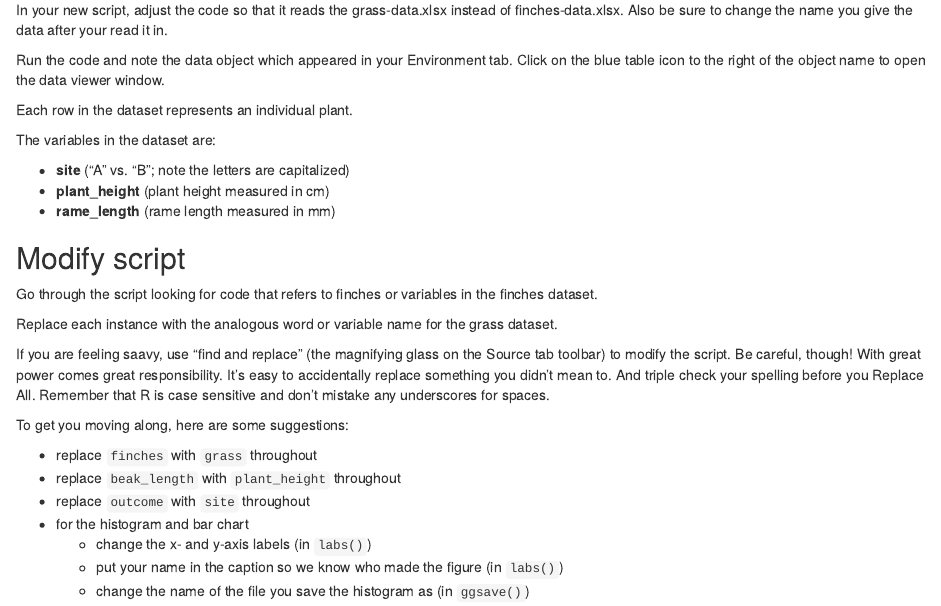
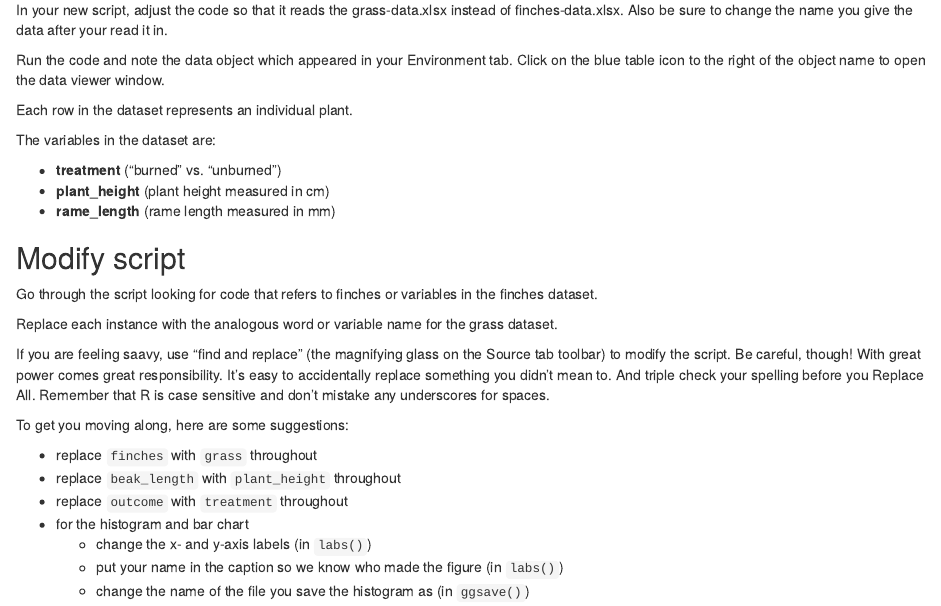
Before and after one commit to BIOL115-MSUM/BIOL115-MSUM.github.io, an R Markdown document (intraspecif-var-assign.Rmd): the page in a window 1100 px wide, from 820 px down. Rendered offline with R 4.5, knitr and Pandoc, with nearby package versions; drawn as R Markdown's standard HTML page in place of the format the file asks for.

Commit message:
Change site to treatment

```diff
--- a/intraspecif-var-assign.Rmd
+++ b/intraspecif-var-assign.Rmd
@@ -48,7 +48,7 @@ Each row in the dataset represents an individual plant.
 
 The variables in the dataset are:
 
-- **site** ("A" vs. "B"; note the letters are capitalized)
+- **treatment** ("burned" vs. "unburned")
 - **plant_height** (plant height measured in cm)
 - **rame_length** (rame length measured in mm)
 
@@ -64,7 +64,7 @@ To get you moving along, here are some suggestions:
 
 - replace `finches` with `grass` throughout
 - replace `beak_length` with `plant_height` throughout
-- replace `outcome` with `site` throughout
+- replace `outcome` with `treatment` throughout
 - for the histogram and bar chart
     - change the x- and y-axis labels (in `labs()`)
     - put your name in the caption so we know who made the figure (in `labs()`)
```
